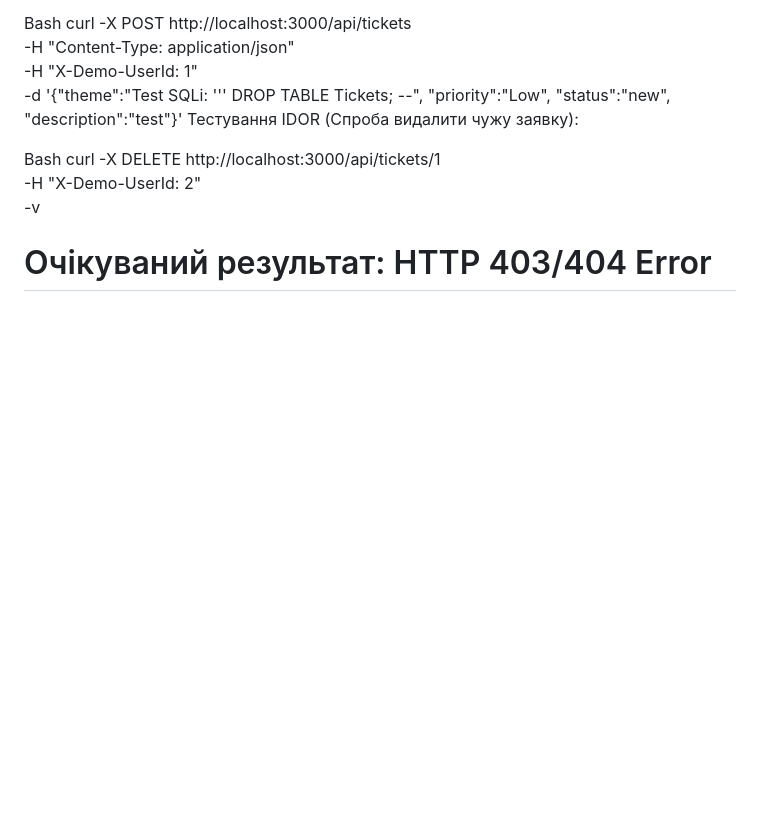
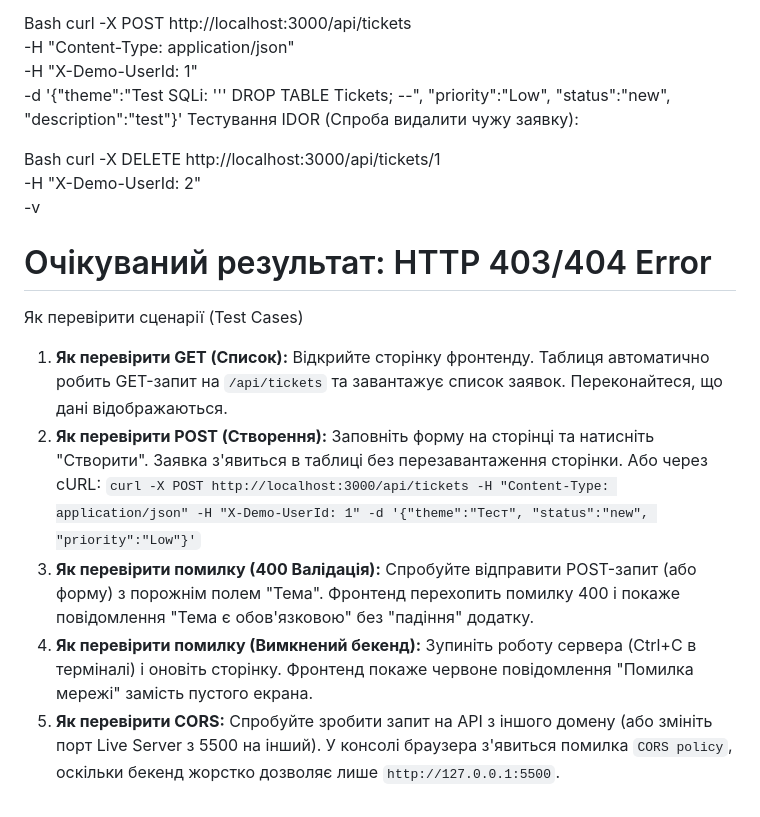
Before and after one commit to xQiji/OAP_Labs, a Markdown page: OPA_Lab_5/ReadMe.md, the part around the change. GitHub-like rendering; blank space fills up the shorter version.

```diff
--- a/OPA_Lab_5/ReadMe.md
+++ b/OPA_Lab_5/ReadMe.md
@@ -87,3 +87,11 @@ curl -X DELETE http://localhost:3000/api/tickets/1 \
 -H "X-Demo-UserId: 2" \
 -v
 # Очікуваний результат: HTTP 403/404 Error
+
+Як перевірити сценарії (Test Cases)
+
+1. **Як перевірити GET (Список):** Відкрийте сторінку фронтенду. Таблиця автоматично робить GET-запит на `/api/tickets` та завантажує список заявок. Переконайтеся, що дані відображаються.
+2. **Як перевірити POST (Створення):** Заповніть форму на сторінці та натисніть "Створити". Заявка з'явиться в таблиці без перезавантаження сторінки. Або через cURL: `curl -X POST http://localhost:3000/api/tickets -H "Content-Type: application/json" -H "X-Demo-UserId: 1" -d '{"theme":"Тест", "status":"new", "priority":"Low"}'`
+3. **Як перевірити помилку (400 Валідація):** Спробуйте відправити POST-запит (або форму) з порожнім полем "Тема". Фронтенд перехопить помилку 400 і покаже повідомлення "Тема є обов'язковою" без "падіння" додатку.
+4. **Як перевірити помилку (Вимкнений бекенд):** Зупиніть роботу сервера (Ctrl+C в терміналі) і оновіть сторінку. Фронтенд покаже червоне повідомлення "Помилка мережі" замість пустого екрана.
+5. **Як перевірити CORS:** Спробуйте зробити запит на API з іншого домену (або змініть порт Live Server з 5500 на інший). У консолі браузера з'явиться помилка `CORS policy`, оскільки бекенд жорстко дозволяє лише `http://127.0.0.1:5500`.
```
